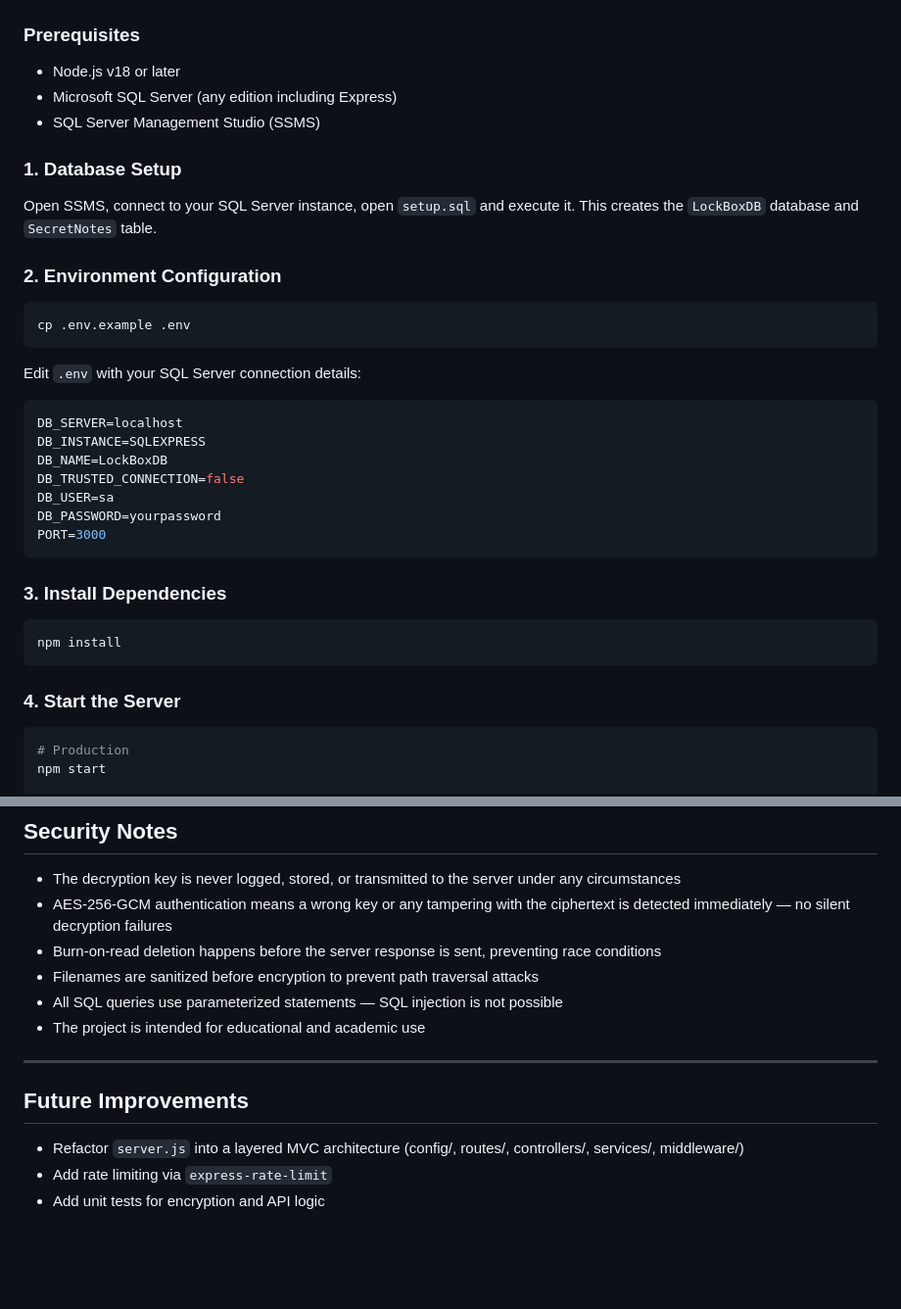
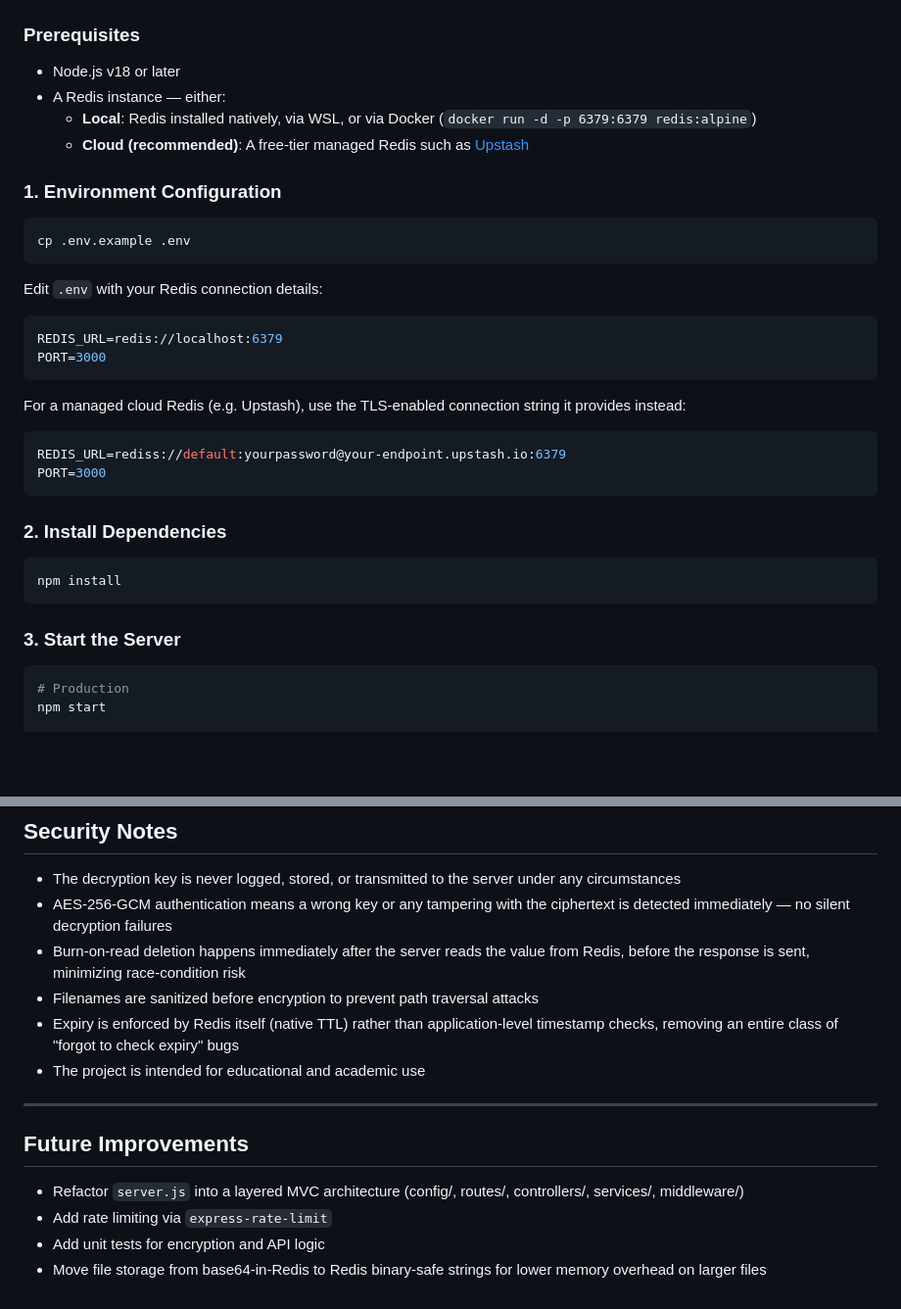
Before and after one commit to Asad-44/LockBox, a Markdown page: README.md, 2 parts joined by grey strips. Shown at 98% size. Rendered like a GitHub page; blank space fills up the shorter version.

Commit message:
Revise README for updated features and setup instructions
Updated README to reflect changes in burn-on-read and auto-wipe functionalities, modified database setup instructions, and added Redis configuration details.

````diff
--- a/README.md
+++ b/README.md
@@ -63,38 +62,37 @@ Project/
 ### Prerequisites
 
 - Node.js v18 or later
-- Microsoft SQL Server (any edition including Express)
-- SQL Server Management Studio (SSMS)
+- A Redis instance — either:
+  - **Local**: Redis installed natively, via WSL, or via Docker (`docker run -d -p 6379:6379 redis:alpine`)
+  - **Cloud (recommended)**: A free-tier managed Redis such as [Upstash](https://upstash.com)
 
-### 1. Database Setup
-
-Open SSMS, connect to your SQL Server instance, open `setup.sql` and execute it. This creates the `LockBoxDB` database and `SecretNotes` table.
-
-### 2. Environment Configuration
+### 1. Environment Configuration
 
 ```bash
 cp .env.example .env
 ```
 
-Edit `.env` with your SQL Server connection details:
+Edit `.env` with your Redis connection details:
 
 ```env
-DB_SERVER=localhost
-DB_INSTANCE=SQLEXPRESS
-DB_NAME=LockBoxDB
-DB_TRUSTED_CONNECTION=false
-DB_USER=sa
-DB_PASSWORD=yourpassword
+REDIS_URL=redis://localhost:6379
 PORT=3000
 ```
 
-### 3. Install Dependencies
+For a managed cloud Redis (e.g. Upstash), use the TLS-enabled connection string it provides instead:
+
+```env
+REDIS_URL=rediss://default:yourpassword@your-endpoint.upstash.io:6379
+PORT=3000
+```
+
+### 2. Install Dependencies
 
 ```bash
 npm install
 ```
 
-### 4. Start the Server
+### 3. Start the Server
 
 ```bash
 # Production
@@ -124,9 +122,9 @@ Open **http://localhost:3000** in your browser.
 
 - The decryption key is never logged, stored, or transmitted to the server under any circumstances
 - AES-256-GCM authentication means a wrong key or any tampering with the ciphertext is detected immediately — no silent decryption failures
-- Burn-on-read deletion happens before the server response is sent, preventing race conditions
+- Burn-on-read deletion happens immediately after the server reads the value from Redis, before the response is sent, minimizing race-condition risk
 - Filenames are sanitized before encryption to prevent path traversal attacks
-- All SQL queries use parameterized statements — SQL injection is not possible
+- Expiry is enforced by Redis itself (native TTL) rather than application-level timestamp checks, removing an entire class of "forgot to check expiry" bugs
 - The project is intended for educational and academic use
 
 ---
@@ -136,3 +134,4 @@ Open **http://localhost:3000** in your browser.
 - Refactor `server.js` into a layered MVC architecture (config/, routes/, controllers/, services/, middleware/)
 - Add rate limiting via `express-rate-limit`
 - Add unit tests for encryption and API logic
+- Move file storage from base64-in-Redis to Redis binary-safe strings for lower memory overhead on larger files
````
Also changed, not shown: other parts of README.md (+7 -8 lines).
